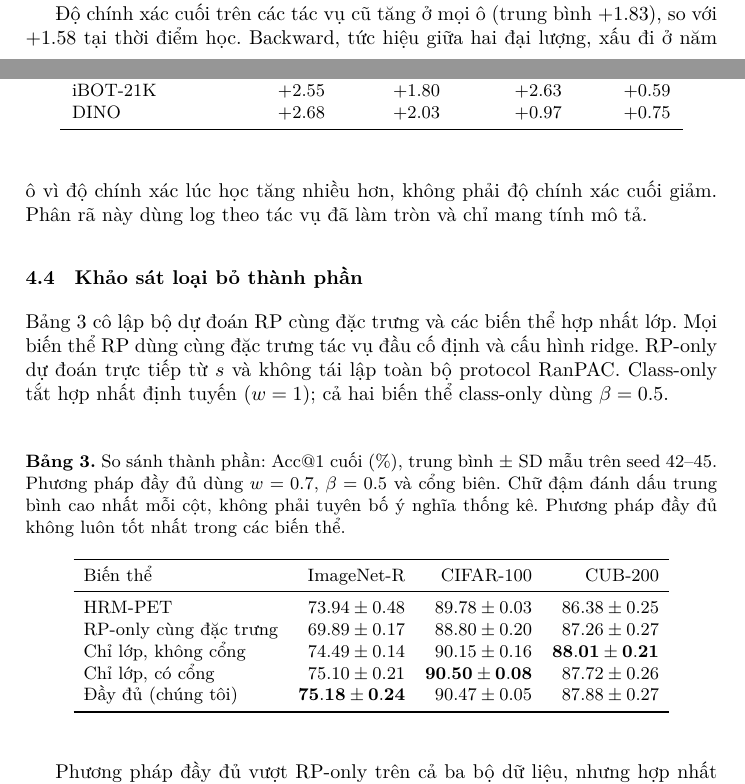
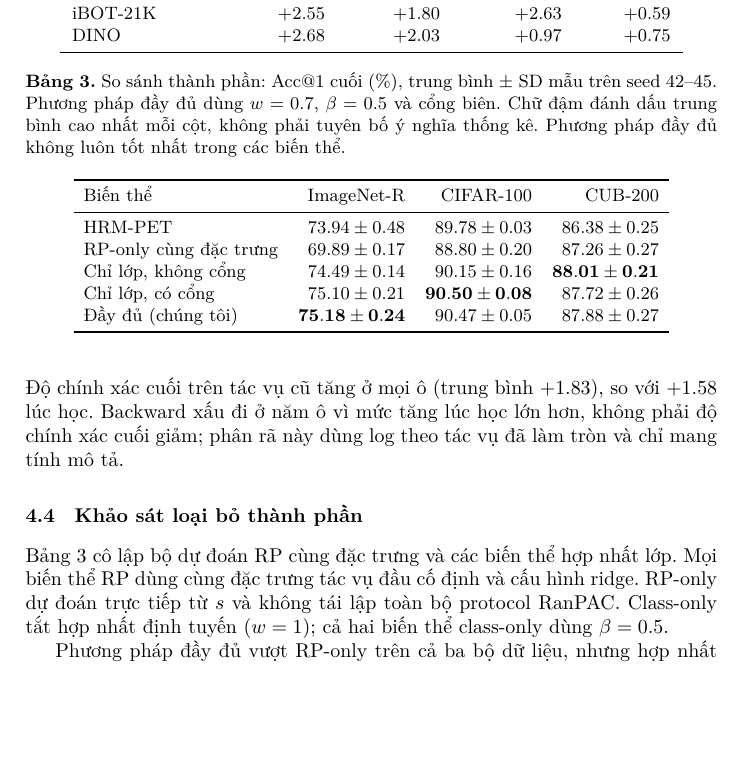
Before and after one commit to Truong140206/Two-Stage-Fusion-for-PET-Based-Continual-Learning-, a LaTeX paper (reports/lncs_phuong_phap.tex): two parts of pages 9 and 10 of 15 before the commit and part of page 10 of 15 after it, the two joined at a grey line, cut so that both start at the same text, the shorter picture padded with empty space. Compiled offline with XeLaTeX.

Commit message:
Align routing scores and stack ablation tables

```diff
--- a/reports/lncs_phuong_phap.tex
+++ b/reports/lncs_phuong_phap.tex
@@ -784,21 +784,5 @@ DINO      & +2.68 & +2.03 & +0.97 & +0.75\\
 
-Độ chính xác cuối trên các tác vụ cũ tăng ở mọi ô (trung bình $+1.83$), so với
-$+1.58$ tại thời điểm học. Backward, tức hiệu giữa hai đại lượng, xấu đi ở năm
-ô vì độ chính xác lúc học tăng nhiều hơn, không phải độ chính xác cuối giảm.
-Phân rã này dùng log theo tác vụ đã làm tròn và chỉ mang tính mô tả.
-
-\subsection{Khảo sát loại bỏ thành phần}
-\label{sec:ablation}
-
-Bảng~\ref{tab:components} cô lập bộ dự đoán RP cùng đặc trưng và các biến thể
-hợp nhất lớp. Mọi biến thể RP dùng cùng đặc trưng tác vụ đầu cố định và cấu
-hình ridge. RP-only dự đoán trực tiếp từ $s$ và không tái lập toàn bộ protocol
-RanPAC. Class-only tắt hợp nhất định tuyến ($w=1$); cả hai biến thể class-only
-dùng $\beta=0.5$.
-
-\begin{table}[htbp]
-\centering
-\small
+\vspace{.8\baselineskip}
 \setlength{\tabcolsep}{5pt}
 \caption{So sánh thành phần: Acc@1 cuối (\%), trung bình $\pm$ SD mẫu trên
 seed 42--45. Phương pháp đầy đủ dùng $w=0.7$, $\beta=0.5$ và cổng biên.
@@ -817,6 +801,22 @@ Chỉ lớp, có cổng & $75.10\pm0.21$ & $\mathbf{90.50\pm0.08}$ & $87.72\pm0.
 \bottomrule
 \end{tabular}
 \end{table}
+
+\noindent\begin{minipage}{\linewidth}
+Độ chính xác cuối trên tác vụ cũ tăng ở mọi ô (trung bình $+1.83$), so với
+$+1.58$ lúc học. Backward xấu đi ở năm ô vì mức tăng lúc học lớn hơn, không
+phải độ chính xác cuối giảm; phân rã này dùng log theo tác vụ đã làm tròn và
+chỉ mang tính mô tả.
+\end{minipage}
+
+\subsection{Khảo sát loại bỏ thành phần}
+\label{sec:ablation}
+
+Bảng~\ref{tab:components} cô lập bộ dự đoán RP cùng đặc trưng và các biến thể
+hợp nhất lớp. Mọi biến thể RP dùng cùng đặc trưng tác vụ đầu cố định và cấu
+hình ridge. RP-only dự đoán trực tiếp từ $s$ và không tái lập toàn bộ protocol
+RanPAC. Class-only tắt hợp nhất định tuyến ($w=1$); cả hai biến thể class-only
+dùng $\beta=0.5$.
 
 Phương pháp đầy đủ vượt RP-only trên cả ba bộ dữ liệu, nhưng hợp nhất lớp tạo
 ra phần lớn mức tăng so với HRM-PET. Chỉ lớp không cổng có trung bình CUB cao
```
Also changed, not shown: reports/lncs_method_en.tex (+23 -23 lines), reports/lncs_method_en.pdf, reports/lncs_phuong_phap.pdf, reports/lncs_phuong_phap.tex (12 more changed lines).
